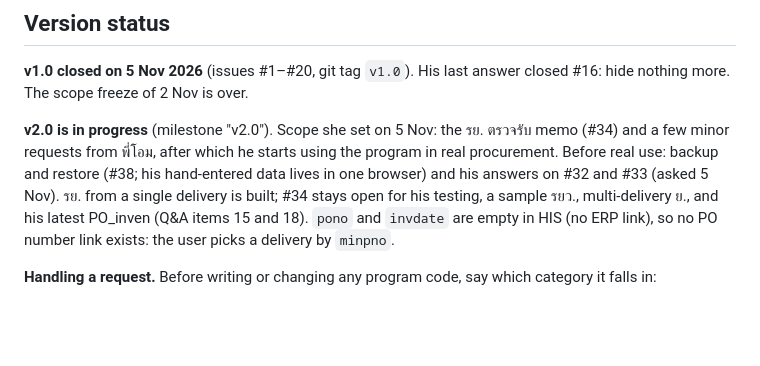
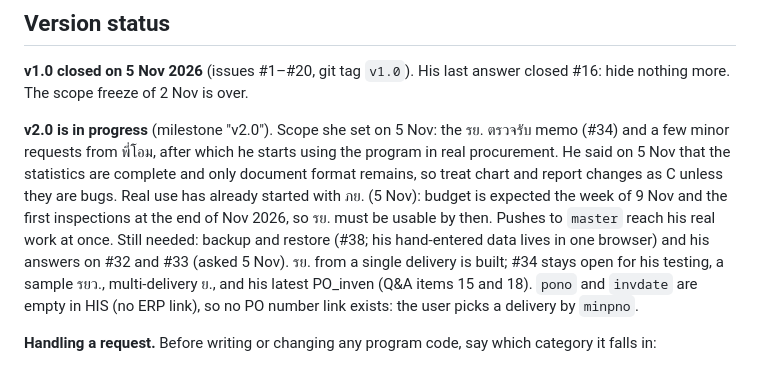
Before and after one commit to Tamonwan-chan/Procurement-RJ-2-Dashboard, a Markdown page: CLAUDE.md, the part around the change. Drawn GitHub-style; blank space fills up the shorter version.

Commit message:
Q&A: committee default confirmed, รย. needed by end of Nov, ภย. in real use
Refs #34, #38

Co-Authored-By: Claude Opus 5.5 <noreply@anthropic.com>

```diff
--- a/CLAUDE.md
+++ b/CLAUDE.md
@@ -45,7 +45,7 @@ Local-only, never commit: `สรุปบทบาทและงานที
 ## Version status
 **v1.0 closed on 5 Nov 2026** (issues #1–#20, git tag `v1.0`). His last answer closed #16: hide nothing more. The scope freeze of 2 Nov is over.
 
-**v2.0 is in progress** (milestone "v2.0"). Scope she set on 5 Nov: the รย. ตรวจรับ memo (#34) and a few minor requests from พี่โอม, after which he starts using the program in real procurement. Before real use: backup and restore (#38; his hand-entered data lives in one browser) and his answers on #32 and #33 (asked 5 Nov). รย. from a single delivery is built; #34 stays open for his testing, a sample รยว., multi-delivery ย., and his latest PO_inven (Q&A items 15 and 18). `pono` and `invdate` are empty in HIS (no ERP link), so no PO number link exists: the user picks a delivery by `minpno`.
+**v2.0 is in progress** (milestone "v2.0"). Scope she set on 5 Nov: the รย. ตรวจรับ memo (#34) and a few minor requests from พี่โอม, after which he starts using the program in real procurement. He said on 5 Nov that the statistics are complete and only document format remains, so treat chart and report changes as C unless they are bugs. Real use has already started with ภย. (5 Nov): budget is expected the week of 9 Nov and the first inspections at the end of Nov 2026, so รย. must be usable by then. Pushes to `master` reach his real work at once. Still needed: backup and restore (#38; his hand-entered data lives in one browser) and his answers on #32 and #33 (asked 5 Nov). รย. from a single delivery is built; #34 stays open for his testing, a sample รยว., multi-delivery ย., and his latest PO_inven (Q&A items 15 and 18). `pono` and `invdate` are empty in HIS (no ERP link), so no PO number link exists: the user picks a delivery by `minpno`.
 
 **Handling a request.** Before writing or changing any program code, say which category it falls in:
 - **A. Bug: fix now.** Something already built fails: an existing HIS file type is not recognised or fails to import; figures differ from HIS or his slides; a broken layout; wrong output in quote Excel or Word memos; IndexedDB loses data; the UI crashes. Follow the Workflow below (`bug` issue, headless tests, `Fixes #n`).
```
Also changed, not shown: ข้อความถึงพี่โอม (รอส่ง).md (+14 -0 lines), ประเด็นที่รอยืนยันจากพี่โอม.md (+3 -0 lines).
